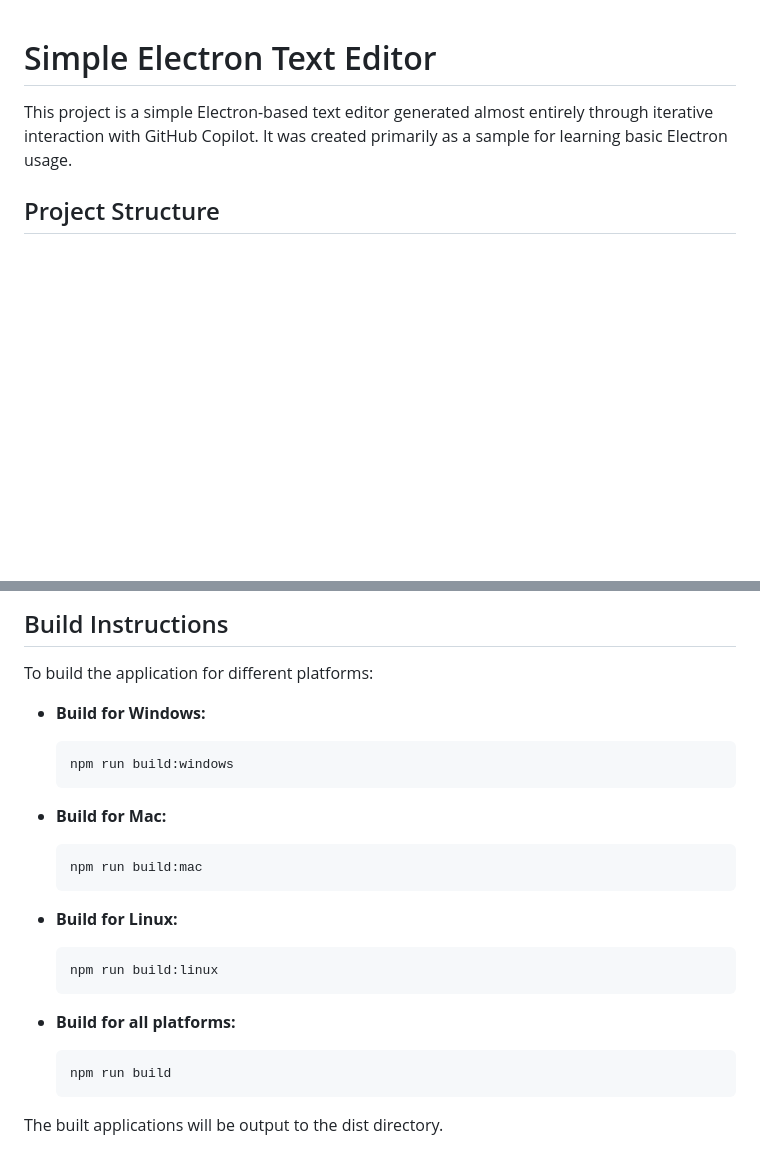
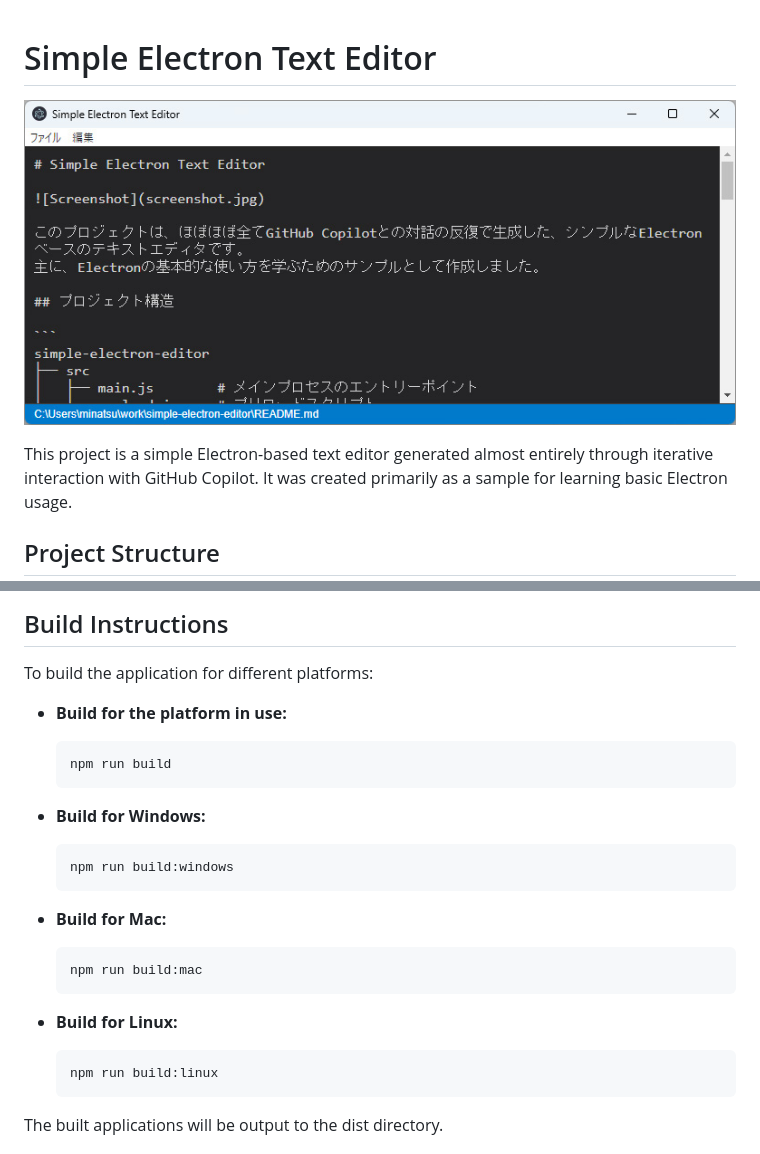
Before and after one commit to MinatsuT/simple-electron-editor, a Markdown page: README.en.md, 2 parts joined by grey strips. GitHub-like rendering; pictures changed too: screenshot.jpg (added); blank space fills up the shorter version.

Commit message:
update: add screenshot and clarify build instructions in README files

````diff
--- a/README.en.md
+++ b/README.en.md
@@ -1,4 +1,6 @@
 # Simple Electron Text Editor
+
+![Screenshot](screenshot.jpg)
 
 This project is a simple Electron-based text editor generated almost entirely through iterative interaction with GitHub Copilot.
 It was created primarily as a sample for learning basic Electron usage.
@@ -57,6 +59,11 @@ To get started with the Simple Electron Text Editor, follow these steps:
 
 To build the application for different platforms:
 
+- **Build for the platform in use:**
+  ```
+  npm run build
+  ```
+
 - **Build for Windows:**
   ```
   npm run build:windows
@@ -72,11 +79,6 @@ To build the application for different platforms:
   npm run build:linux
   ```
 
-- **Build for all platforms:**
-  ```
-  npm run build
-  ```
-
 The built applications will be output to the dist directory.
 
 ## License
````
Also changed, not shown: README.md (+7 -5 lines).
